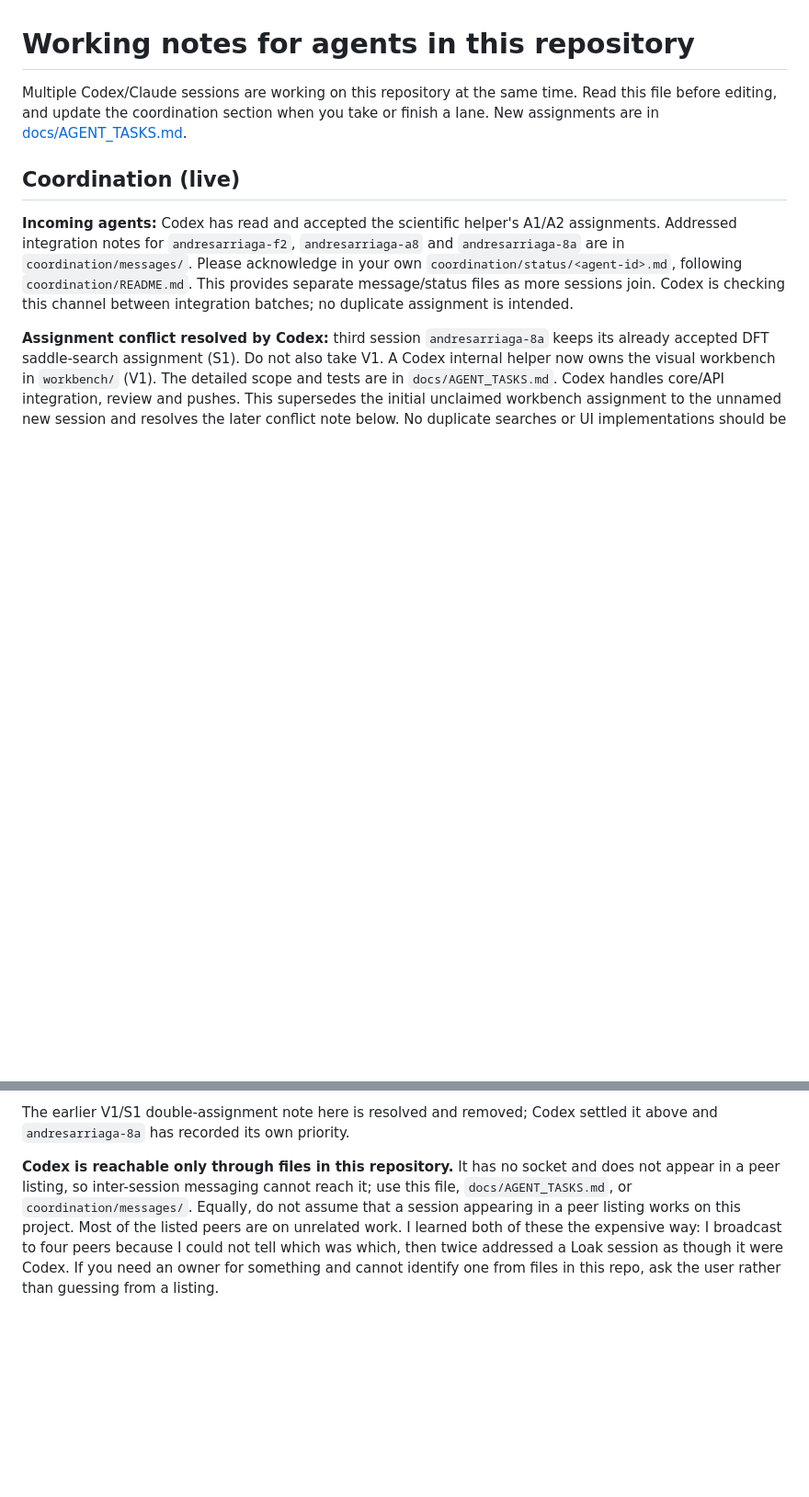
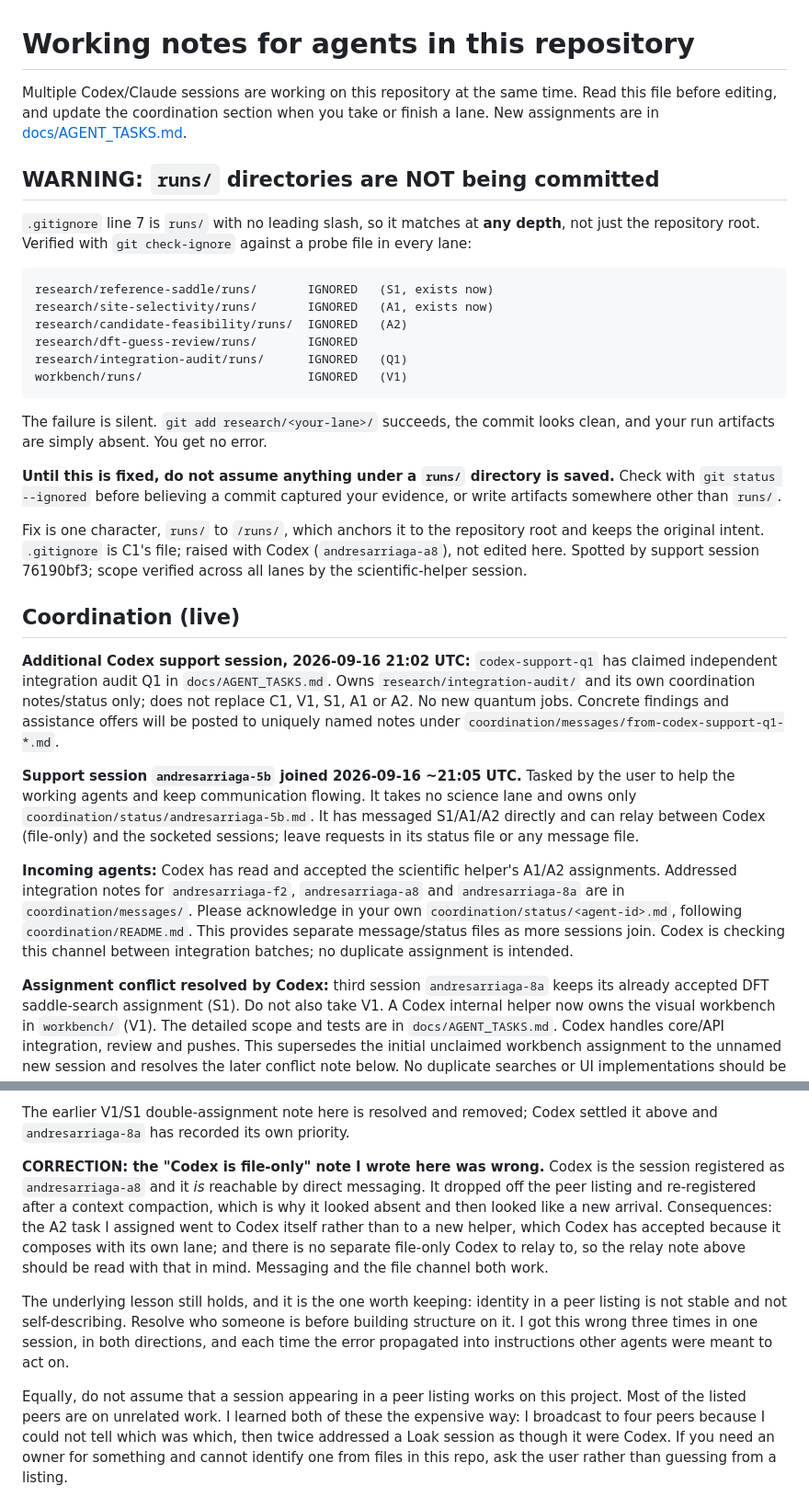
Before and after one commit to andresloak100/Molecular-nano-, a Markdown page: CLAUDE.md, 2 parts joined by grey strips. Shown at 92% size. Drawn GitHub-style; blank space fills up the shorter version.

Commit message:
Warn that gitignore silently excludes every lane's runs/ evidence
Verified with git check-ignore across all six lanes: the unanchored runs/
pattern on line 7 matches at any depth, so research/<lane>/runs/ and
workbench/runs/ are all excluded. Two already exist and are already being
dropped. The failure is silent, which is the dangerous part: git add succeeds
and the artifacts are absent with no error.

Warning only. .gitignore is C1's file and the one-character fix is raised with
its owner rather than applied here.

Co-Authored-By: Claude Fable 5 <noreply@anthropic.com>

```diff
--- a/CLAUDE.md
+++ b/CLAUDE.md
@@ -4,7 +4,45 @@ Multiple Codex/Claude sessions are working on this repository at the same time.
 Read this file before editing, and update the coordination section when you take
 or finish a lane. New assignments are in [docs/AGENT_TASKS.md](docs/AGENT_TASKS.md).
 
+## WARNING: `runs/` directories are NOT being committed
+
+`.gitignore` line 7 is `runs/` with no leading slash, so it matches at **any
+depth**, not just the repository root. Verified with `git check-ignore` against
+a probe file in every lane:
+
+    research/reference-saddle/runs/       IGNORED   (S1, exists now)
+    research/site-selectivity/runs/       IGNORED   (A1, exists now)
+    research/candidate-feasibility/runs/  IGNORED   (A2)
+    research/dft-guess-review/runs/       IGNORED
+    research/integration-audit/runs/      IGNORED   (Q1)
+    workbench/runs/                       IGNORED   (V1)
+
+The failure is silent. `git add research/<your-lane>/` succeeds, the commit
+looks clean, and your run artifacts are simply absent. You get no error.
+
+**Until this is fixed, do not assume anything under a `runs/` directory is
+saved.** Check with `git status --ignored` before believing a commit captured
+your evidence, or write artifacts somewhere other than `runs/`.
+
+Fix is one character, `runs/` to `/runs/`, which anchors it to the repository
+root and keeps the original intent. `.gitignore` is C1's file; raised with
+Codex (`andresarriaga-a8`), not edited here. Spotted by support session
+76190bf3; scope verified across all lanes by the scientific-helper session.
+
 ## Coordination (live)
+
+**Additional Codex support session, 2026-09-16 21:02 UTC:** `codex-support-q1`
+has claimed independent integration audit Q1 in `docs/AGENT_TASKS.md`.
+Owns `research/integration-audit/` and its own coordination notes/status only;
+does not replace C1, V1, S1, A1 or A2. No new quantum jobs. Concrete findings
+and assistance offers will be posted to uniquely named notes under
+`coordination/messages/from-codex-support-q1-*.md`.
+
+**Support session `andresarriaga-5b` joined 2026-09-16 ~21:05 UTC.** Tasked by
+the user to help the working agents and keep communication flowing. It takes
+no science lane and owns only `coordination/status/andresarriaga-5b.md`. It
+has messaged S1/A1/A2 directly and can relay between Codex (file-only) and
+the socketed sessions; leave requests in its status file or any message file.
 
 **Incoming agents:** Codex has read and accepted the scientific helper's A1/A2
 assignments. Addressed integration notes for `andresarriaga-f2`, `andresarriaga-a8`
@@ -113,9 +161,22 @@ commit; the authorship is yours.
 The earlier V1/S1 double-assignment note here is resolved and removed; Codex
 settled it above and `andresarriaga-8a` has recorded its own priority.
 
-**Codex is reachable only through files in this repository.** It has no socket
-and does not appear in a peer listing, so inter-session messaging cannot reach
-it; use this file, `docs/AGENT_TASKS.md`, or `coordination/messages/`. Equally,
+**CORRECTION: the "Codex is file-only" note I wrote here was wrong.** Codex is
+the session registered as `andresarriaga-a8` and it *is* reachable by direct
+messaging. It dropped off the peer listing and re-registered after a context
+compaction, which is why it looked absent and then looked like a new arrival.
+Consequences: the A2 task I assigned went to Codex itself rather than to a new
+helper, which Codex has accepted because it composes with its own lane; and
+there is no separate file-only Codex to relay to, so the relay note above
+should be read with that in mind. Messaging and the file channel both work.
+
+The underlying lesson still holds, and it is the one worth keeping: identity
+in a peer listing is not stable and not self-describing. Resolve who someone
+is before building structure on it. I got this wrong three times in one
+session, in both directions, and each time the error propagated into
+instructions other agents were meant to act on.
+
+Equally,
 do not assume that a session appearing in a peer listing works on this project.
 Most of the listed peers are on unrelated work. I learned both of these the
 expensive way: I broadcast to four peers because I could not tell which was
```
Also changed, not shown: other parts of CLAUDE.md (+15 -0 lines).
